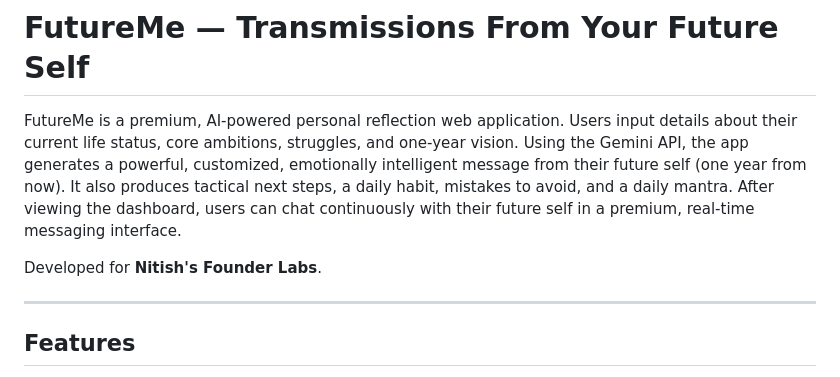
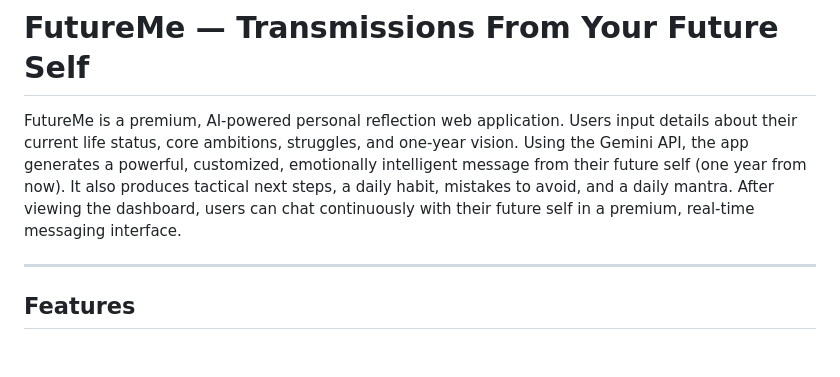
Before and after one commit to PoojithaJN/FutureMe-AI, a Markdown page: README.md, the part around the change. GitHub-like rendering; blank space fills up the shorter version.

Commit message:
Update FutureMe AI project

```diff
--- a/README.md
+++ b/README.md
@@ -2,7 +2,7 @@
 
 FutureMe is a premium, AI-powered personal reflection web application. Users input details about their current life status, core ambitions, struggles, and one-year vision. Using the Gemini API, the app generates a powerful, customized, emotionally intelligent message from their future self (one year from now). It also produces tactical next steps, a daily habit, mistakes to avoid, and a daily mantra. After viewing the dashboard, users can chat continuously with their future self in a premium, real-time messaging interface.
 
-Developed for **Nitish's Founder Labs**.
+
 
 ---
 
```
